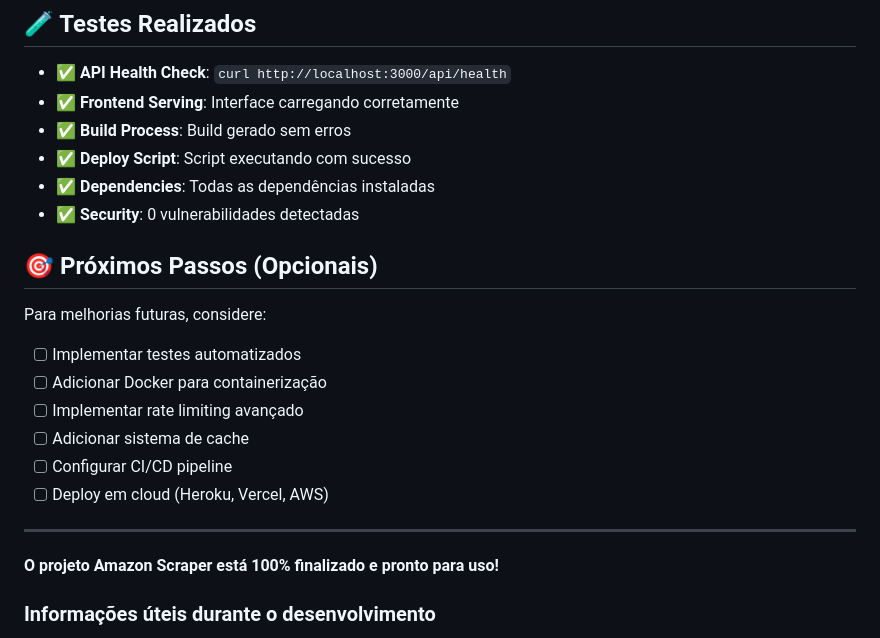
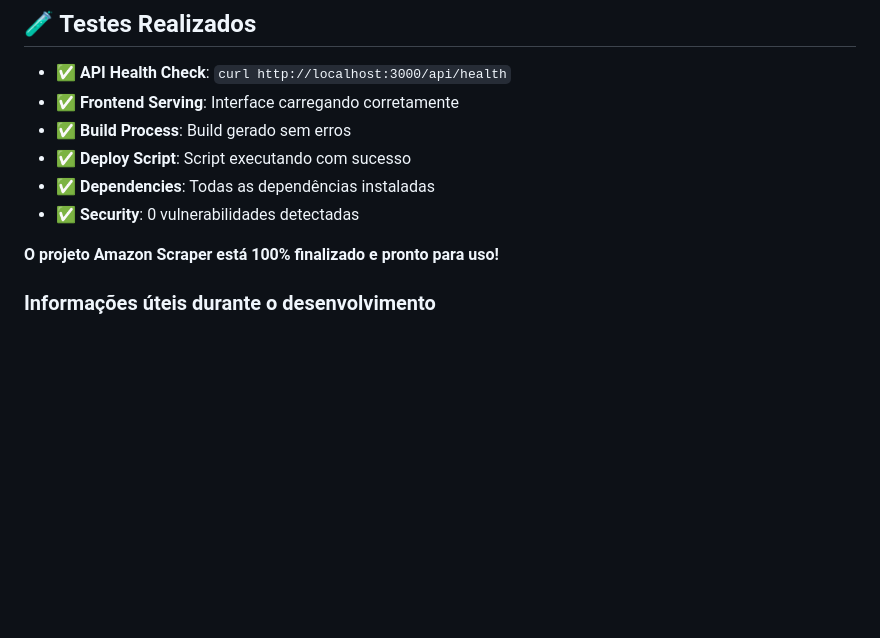
Before and after one commit to NatanLuz/amazon_scraper_fullstackAPI, a Markdown page: STATUS_FINAL.md, the part around the change. Drawn GitHub-style; blank space fills up the shorter version.

Commit message:
Atualizada a formatação e o conteúdo de STATUS_FINAL.md

```diff
--- a/STATUS_FINAL.md
+++ b/STATUS_FINAL.md
@@ -138,19 +138,6 @@ amazon-scraper/
 - ✅ **Dependencies**: Todas as dependências instaladas
 - ✅ **Security**: 0 vulnerabilidades detectadas
 
-## 🎯 Próximos Passos (Opcionais)
-
-Para melhorias futuras, considere:
-
-- [ ] Implementar testes automatizados
-- [ ] Adicionar Docker para containerização
-- [ ] Implementar rate limiting avançado
-- [ ] Adicionar sistema de cache
-- [ ] Configurar CI/CD pipeline
-- [ ] Deploy em cloud (Heroku, Vercel, AWS)
-
----
-
 **O projeto Amazon Scraper está 100% finalizado e pronto para uso!**
 
 ### Informações úteis durante o desenvolvimento
```
